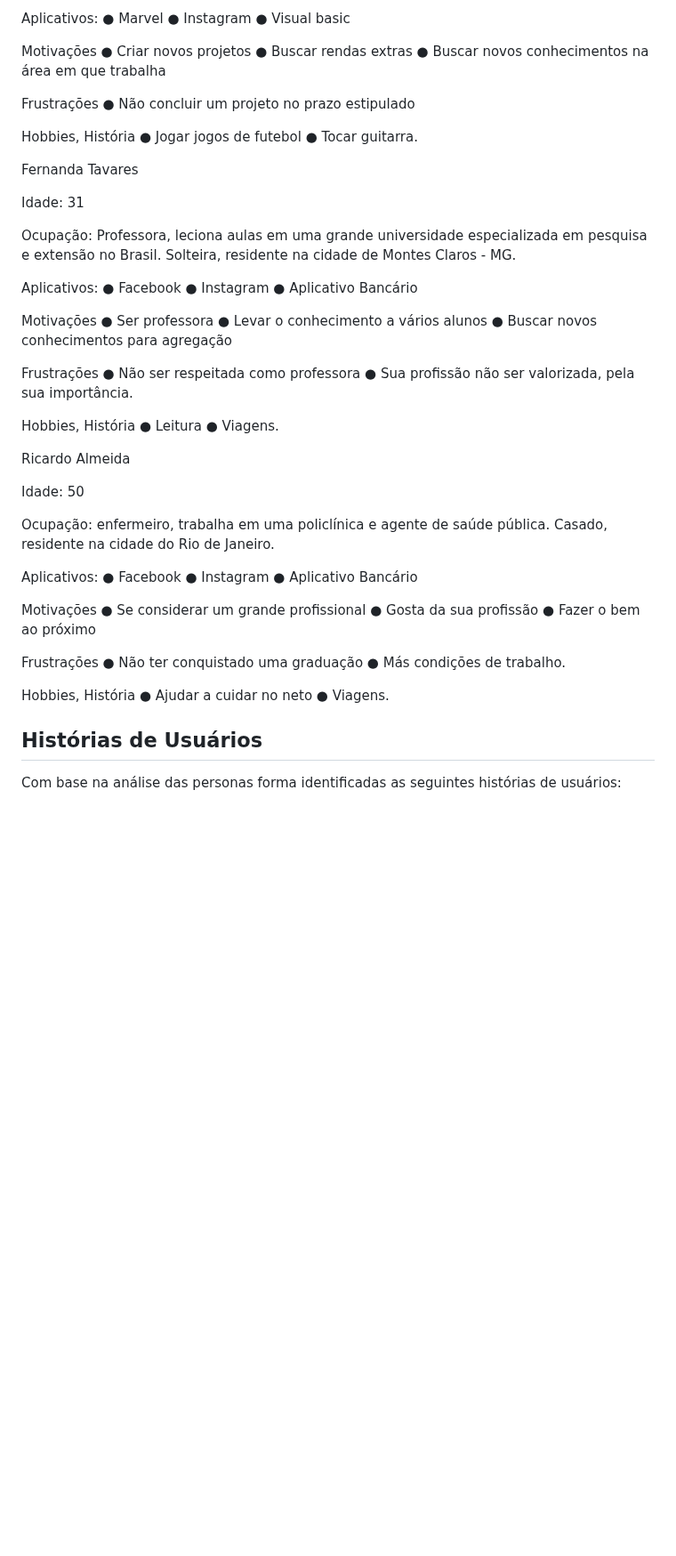
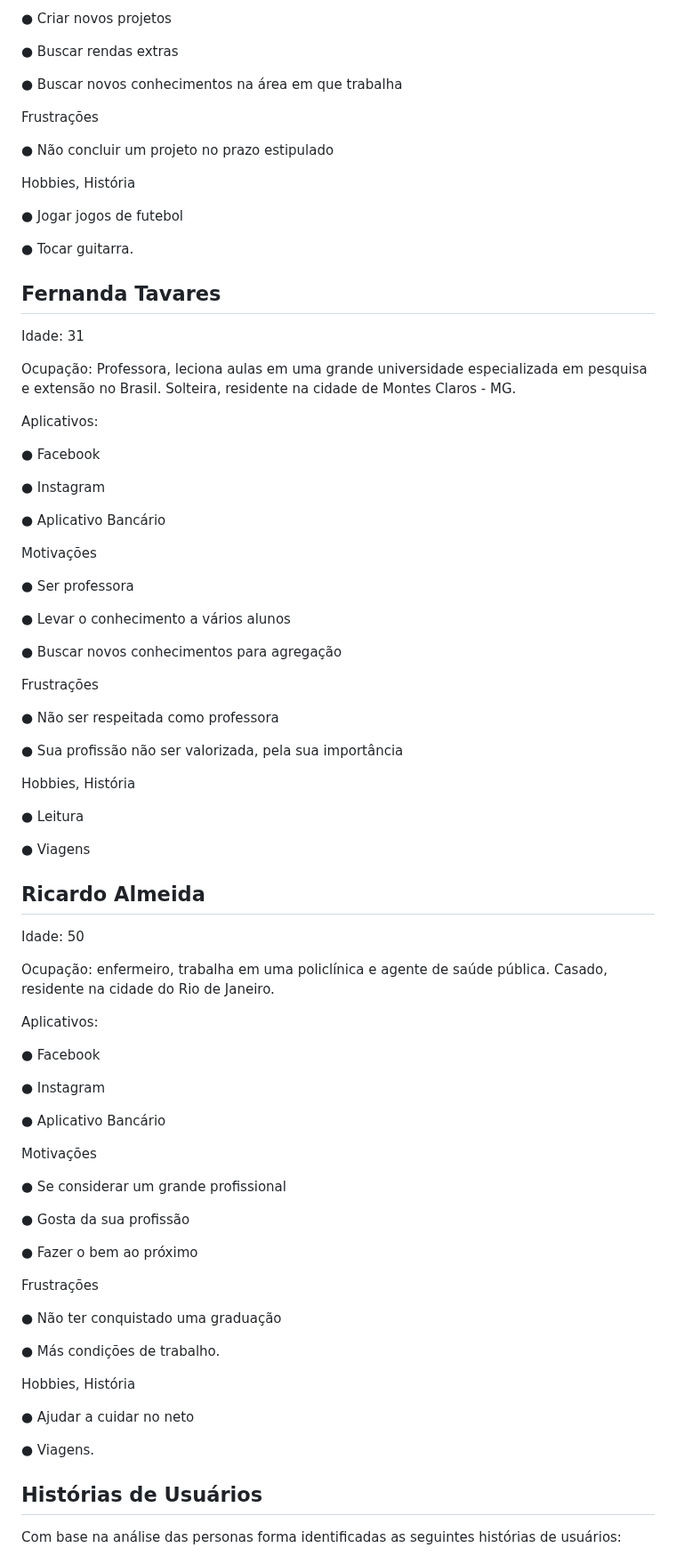
Before and after one commit to ICEI-PUC-Minas-PMV-ADS/pmv-ads-2023-2-e2-proj-int-t10-pmv-ads-2023-2-e2-carteiraorganizada, a Markdown page: docs/02-Especificação do Projeto.md, the part around one of its changes. Shown at 89% size. Rendered like a GitHub page; blank space fills up the shorter version.

```diff
--- a/docs/02-Especificação do Projeto.md
+++ b/docs/02-Especificação do Projeto.md
@@ -69,60 +93,85 @@ Motivações
 ● Buscar rendas extras
+
 ● Buscar novos conhecimentos na área em que trabalha
 
 Frustrações
+
 ● Não concluir um projeto no prazo estipulado
 
 Hobbies, História
+
 ● Jogar jogos de futebol
+
 ● Tocar guitarra.
 
-Fernanda Tavares
+## Fernanda Tavares
 
 Idade: 31
 
 Ocupação: Professora, leciona aulas em uma grande universidade especializada em pesquisa e extensão no Brasil. Solteira, residente na cidade de Montes Claros - MG.
 
 Aplicativos:
+
 ● Facebook
+
 ● Instagram
+
 ● Aplicativo Bancário
 
 Motivações
+
 ● Ser professora
+
 ● Levar o conhecimento a vários alunos
+
 ● Buscar novos conhecimentos para agregação
 
 Frustrações
+
 ● Não ser respeitada como professora
-● Sua profissão não ser valorizada, pela sua importância.
+
+● Sua profissão não ser valorizada, pela sua importância
 
 Hobbies, História
+
 ● Leitura
-● Viagens.
 
-Ricardo Almeida
+● Viagens
+
+## Ricardo Almeida
 
 Idade: 50
 
 Ocupação: enfermeiro, trabalha em uma policlínica e agente de saúde pública. Casado, residente na cidade do Rio de Janeiro.
 
 Aplicativos:
+
 ● Facebook
+
 ● Instagram
+
 ● Aplicativo Bancário
 
 Motivações
+
 ● Se considerar um grande profissional
+
 ● Gosta da sua profissão
+
 ● Fazer o bem ao próximo
 
 Frustrações
+
 ● Não ter conquistado uma graduação
+
 ● Más condições de trabalho.
 
 Hobbies, História
+
 ● Ajudar a cuidar no neto
+
 ● Viagens.
+
 
 ## Histórias de Usuários
 
```
Also changed, not shown: other parts of docs/02-Especificação do Projeto.md (+28 -4 lines).
